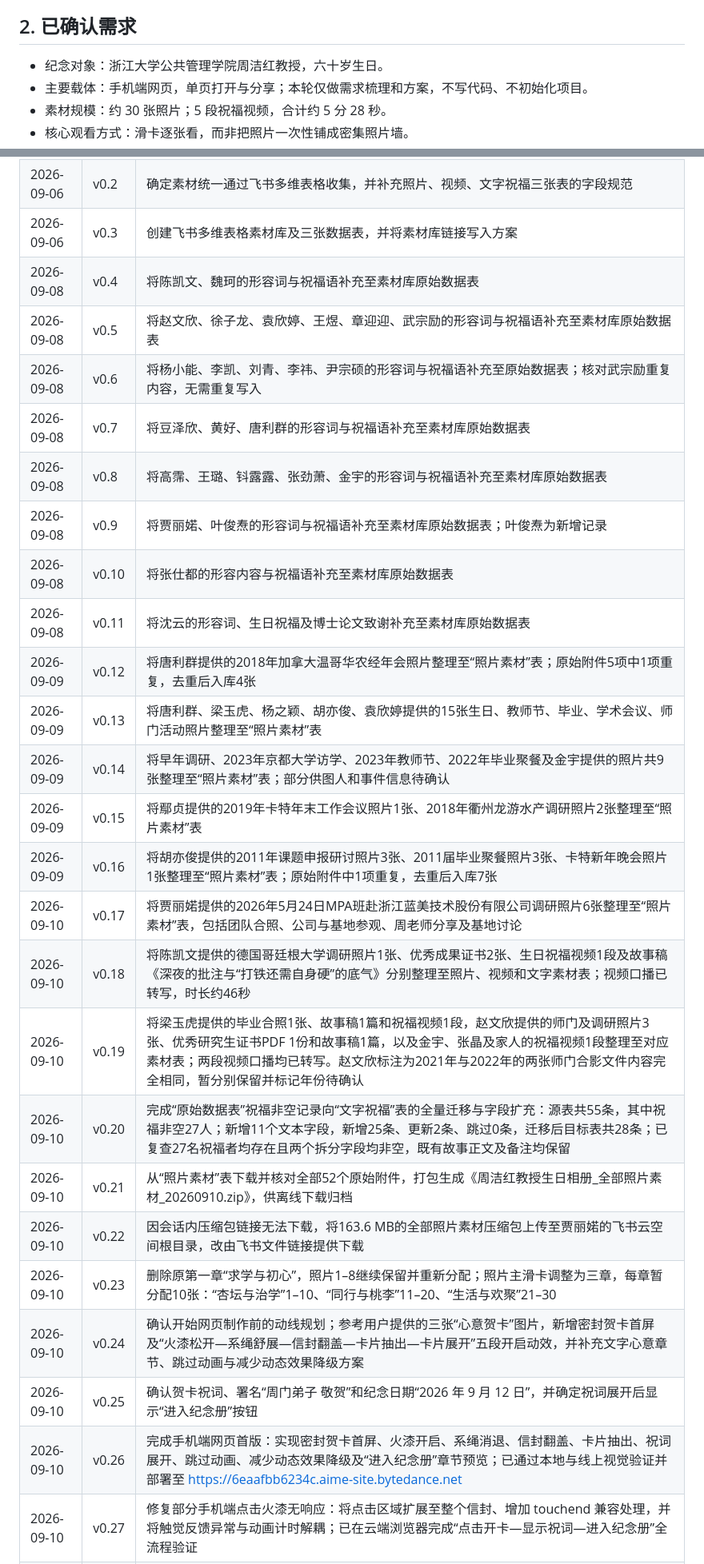
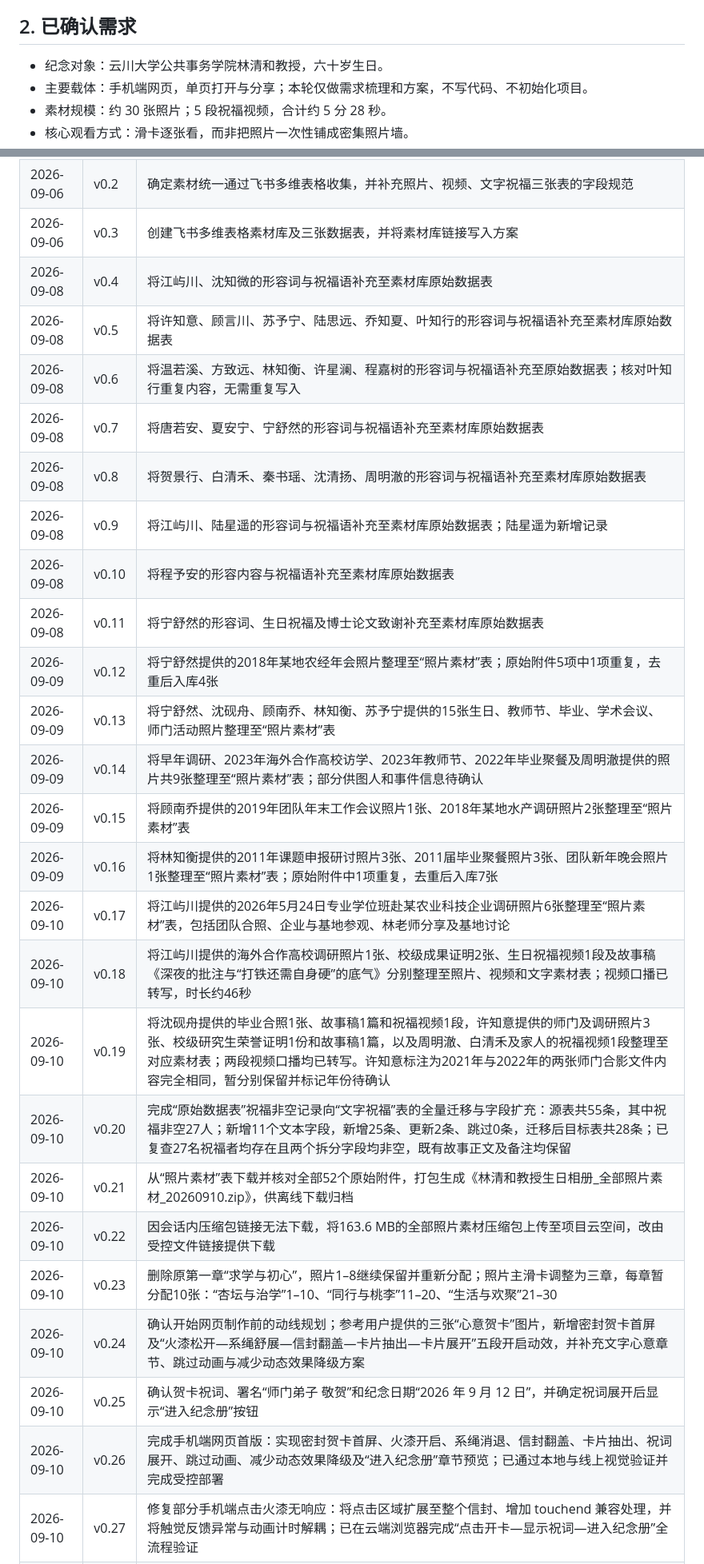
Before and after one commit to jialiruo-png/zhou-birthday-card, a Markdown page: plan.md, 2 parts joined by grey strips. Shown at 80% size. Drawn GitHub-style.

Commit message:
完成项目方案文档脱敏
Co-Authored-By: Aime <aime@bytedance.com>
Change-Id: Ic0d4083b2577c192c63fcdbe2cb99ede7e1fd9ed

```diff
--- a/plan.md
+++ b/plan.md
@@ -13,7 +13,7 @@
 
 ## 2. 已确认需求
 
-- 纪念对象：浙江大学公共管理学院周洁红教授，六十岁生日。
+- 纪念对象：云川大学公共事务学院林清和教授，六十岁生日。
 - 主要载体：手机端网页，单页打开与分享；本轮仅做需求梳理和方案，不写代码、不初始化项目。
 - 素材规模：约 30 张照片；5 段祝福视频，合计约 5 分 28 秒。
 - 核心观看方式：滑卡逐张看，而非把照片一次性铺成密集照片墙。
@@ -374,29 +374,29 @@
 | 2026-09-06 | v0.1 | 首次需求梳理与方案草案 |
 | 2026-09-06 | v0.2 | 确定素材统一通过飞书多维表格收集，并补充照片、视频、文字祝福三张表的字段规范 |
 | 2026-09-06 | v0.3 | 创建飞书多维表格素材库及三张数据表，并将素材库链接写入方案 |
-| 2026-09-08 | v0.4 | 将陈凯文、魏珂的形容词与祝福语补充至素材库原始数据表 |
-| 2026-09-08 | v0.5 | 将赵文欣、徐子龙、袁欣婷、王煜、章迎迎、武宗励的形容词与祝福语补充至素材库原始数据表 |
-| 2026-09-08 | v0.6 | 将杨小能、李凯、刘青、李祎、尹宗硕的形容词与祝福语补充至原始数据表；核对武宗励重复内容，无需重复写入 |
-| 2026-09-08 | v0.7 | 将豆泽欣、黄好、唐利群的形容词与祝福语补充至素材库原始数据表 |
-| 2026-09-08 | v0.8 | 将高霈、王璐、钭露露、张劲萧、金宇的形容词与祝福语补充至素材库原始数据表 |
-| 2026-09-08 | v0.9 | 将贾丽婼、叶俊焘的形容词与祝福语补充至素材库原始数据表；叶俊焘为新增记录 |
-| 2026-09-08 | v0.10 | 将张仕都的形容内容与祝福语补充至素材库原始数据表 |
-| 2026-09-08 | v0.11 | 将沈云的形容词、生日祝福及博士论文致谢补充至素材库原始数据表 |
-| 2026-09-09 | v0.12 | 将唐利群提供的2018年加拿大温哥华农经年会照片整理至“照片素材”表；原始附件5项中1项重复，去重后入库4张 |
-| 2026-09-09 | v0.13 | 将唐利群、梁玉虎、杨之颖、胡亦俊、袁欣婷提供的15张生日、教师节、毕业、学术会议、师门活动照片整理至“照片素材”表 |
-| 2026-09-09 | v0.14 | 将早年调研、2023年京都大学访学、2023年教师节、2022年毕业聚餐及金宇提供的照片共9张整理至“照片素材”表；部分供图人和事件信息待确认 |
-| 2026-09-09 | v0.15 | 将鄢贞提供的2019年卡特年末工作会议照片1张、2018年衢州龙游水产调研照片2张整理至“照片素材”表 |
-| 2026-09-09 | v0.16 | 将胡亦俊提供的2011年课题申报研讨照片3张、2011届毕业聚餐照片3张、卡特新年晚会照片1张整理至“照片素材”表；原始附件中1项重复，去重后入库7张 |
-| 2026-09-10 | v0.17 | 将贾丽婼提供的2026年5月24日MPA班赴浙江蓝美技术股份有限公司调研照片6张整理至“照片素材”表，包括团队合照、公司与基地参观、周老师分享及基地讨论 |
-| 2026-09-10 | v0.18 | 将陈凯文提供的德国哥廷根大学调研照片1张、优秀成果证书2张、生日祝福视频1段及故事稿《深夜的批注与“打铁还需自身硬”的底气》分别整理至照片、视频和文字素材表；视频口播已转写，时长约46秒 |
-| 2026-09-10 | v0.19 | 将梁玉虎提供的毕业合照1张、故事稿1篇和祝福视频1段，赵文欣提供的师门及调研照片3张、优秀研究生证书PDF 1份和故事稿1篇，以及金宇、张晶及家人的祝福视频1段整理至对应素材表；两段视频口播均已转写。赵文欣标注为2021年与2022年的两张师门合影文件内容完全相同，暂分别保留并标记年份待确认 |
+| 2026-09-08 | v0.4 | 将江屿川、沈知微的形容词与祝福语补充至素材库原始数据表 |
+| 2026-09-08 | v0.5 | 将许知意、顾言川、苏予宁、陆思远、乔知夏、叶知行的形容词与祝福语补充至素材库原始数据表 |
+| 2026-09-08 | v0.6 | 将温若溪、方致远、林知衡、许星澜、程嘉树的形容词与祝福语补充至原始数据表；核对叶知行重复内容，无需重复写入 |
+| 2026-09-08 | v0.7 | 将唐若安、夏安宁、宁舒然的形容词与祝福语补充至素材库原始数据表 |
+| 2026-09-08 | v0.8 | 将贺景行、白清禾、秦书瑶、沈清扬、周明澈的形容词与祝福语补充至素材库原始数据表 |
+| 2026-09-08 | v0.9 | 将江屿川、陆星遥的形容词与祝福语补充至素材库原始数据表；陆星遥为新增记录 |
+| 2026-09-08 | v0.10 | 将程予安的形容内容与祝福语补充至素材库原始数据表 |
+| 2026-09-08 | v0.11 | 将宁舒然的形容词、生日祝福及博士论文致谢补充至素材库原始数据表 |
+| 2026-09-09 | v0.12 | 将宁舒然提供的2018年某地农经年会照片整理至“照片素材”表；原始附件5项中1项重复，去重后入库4张 |
+| 2026-09-09 | v0.13 | 将宁舒然、沈砚舟、顾南乔、林知衡、苏予宁提供的15张生日、教师节、毕业、学术会议、师门活动照片整理至“照片素材”表 |
+| 2026-09-09 | v0.14 | 将早年调研、2023年海外合作高校访学、2023年教师节、2022年毕业聚餐及周明澈提供的照片共9张整理至“照片素材”表；部分供图人和事件信息待确认 |
+| 2026-09-09 | v0.15 | 将顾南乔提供的2019年团队年末工作会议照片1张、2018年某地水产调研照片2张整理至“照片素材”表 |
+| 2026-09-09 | v0.16 | 将林知衡提供的2011年课题申报研讨照片3张、2011届毕业聚餐照片3张、团队新年晚会照片1张整理至“照片素材”表；原始附件中1项重复，去重后入库7张 |
+| 2026-09-10 | v0.17 | 将江屿川提供的2026年5月24日专业学位班赴某农业科技企业调研照片6张整理至“照片素材”表，包括团队合照、企业与基地参观、林老师分享及基地讨论 |
+| 2026-09-10 | v0.18 | 将江屿川提供的海外合作高校调研照片1张、校级成果证明2张、生日祝福视频1段及故事稿《深夜的批注与“打铁还需自身硬”的底气》分别整理至照片、视频和文字素材表；视频口播已转写，时长约46秒 |
+| 2026-09-10 | v0.19 | 将沈砚舟提供的毕业合照1张、故事稿1篇和祝福视频1段，许知意提供的师门及调研照片3张、校级研究生荣誉证明1份和故事稿1篇，以及周明澈、白清禾及家人的祝福视频1段整理至对应素材表；两段视频口播均已转写。许知意标注为2021年与2022年的两张师门合影文件内容完全相同，暂分别保留并标记年份待确认 |
 | 2026-09-10 | v0.20 | 完成“原始数据表”祝福非空记录向“文字祝福”表的全量迁移与字段扩充：源表共55条，其中祝福非空27人；新增11个文本字段，新增25条、更新2条、跳过0条，迁移后目标表共28条；已复查27名祝福者均存在且两个拆分字段均非空，既有故事正文及备注均保留 |
-| 2026-09-10 | v0.21 | 从“照片素材”表下载并核对全部52个原始附件，打包生成《周洁红教授生日相册_全部照片素材_20260910.zip》，供离线下载归档 |
-| 2026-09-10 | v0.22 | 因会话内压缩包链接无法下载，将163.6 MB的全部照片素材压缩包上传至贾丽婼的飞书云空间根目录，改由飞书文件链接提供下载 |
+| 2026-09-10 | v0.21 | 从“照片素材”表下载并核对全部52个原始附件，打包生成《林清和教授生日相册_全部照片素材_20260910.zip》，供离线下载归档 |
+| 2026-09-10 | v0.22 | 因会话内压缩包链接无法下载，将163.6 MB的全部照片素材压缩包上传至项目云空间，改由受控文件链接提供下载 |
 | 2026-09-10 | v0.23 | 删除原第一章“求学与初心”，照片1–8继续保留并重新分配；照片主滑卡调整为三章，每章暂分配10张：“杏坛与治学”1–10、“同行与桃李”11–20、“生活与欢聚”21–30 |
 | 2026-09-10 | v0.24 | 确认开始网页制作前的动线规划；参考用户提供的三张“心意贺卡”图片，新增密封贺卡首屏及“火漆松开—系绳舒展—信封翻盖—卡片抽出—卡片展开”五段开启动效，并补充文字心意章节、跳过动画与减少动态效果降级方案 |
-| 2026-09-10 | v0.25 | 确认贺卡祝词、署名“周门弟子 敬贺”和纪念日期“2026 年 9 月 12 日”，并确定祝词展开后显示“进入纪念册”按钮 |
-| 2026-09-10 | v0.26 | 完成手机端网页首版：实现密封贺卡首屏、火漆开启、系绳消退、信封翻盖、卡片抽出、祝词展开、跳过动画、减少动态效果降级及“进入纪念册”章节预览；已通过本地与线上视觉验证并部署至 https://6eaafbb6234c.aime-site.bytedance.net |
+| 2026-09-10 | v0.25 | 确认贺卡祝词、署名“师门弟子 敬贺”和纪念日期“2026 年 9 月 12 日”，并确定祝词展开后显示“进入纪念册”按钮 |
+| 2026-09-10 | v0.26 | 完成手机端网页首版：实现密封贺卡首屏、火漆开启、系绳消退、信封翻盖、卡片抽出、祝词展开、跳过动画、减少动态效果降级及“进入纪念册”章节预览；已通过本地与线上视觉验证并完成受控部署 |
 | 2026-09-10 | v0.27 | 修复部分手机端点击火漆无响应：将点击区域扩展至整个信封、增加 touchend 兼容处理，并将触觉反馈异常与动画计时解耦；已在云端浏览器完成“点击开卡—显示祝词—进入纪念册”全流程验证 |
 | 2026-09-10 | v0.28 | 完成三章照片首版：从 52 个附件中选取并压缩 30 张照片，按“杏坛与治学／同行与桃李／生活与欢聚”各 10 张编排；新增章节引导卡、左右滑动、明显前后按钮、连续进度、常驻“跳过此章”快进及三章结束页 |
 | 2026-09-10 | v0.29 | 完成第四章「文字心意」首版：从文字祝福表整理 27 人关键词、8 条精选祝福及 5 篇师生故事；按“关键词—短句—故事”渐进展示，长篇故事先显示摘要并支持点击展开全文，避免大量文字一次性铺满 |
```
Also changed, not shown: other parts of plan.md (+36 -35 lines).
